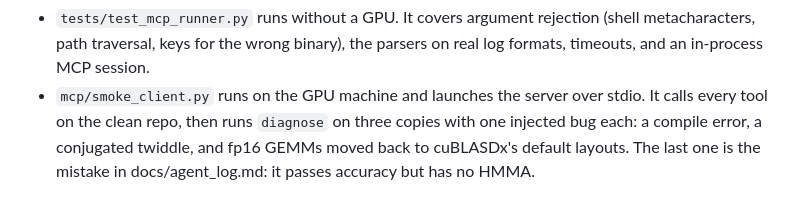
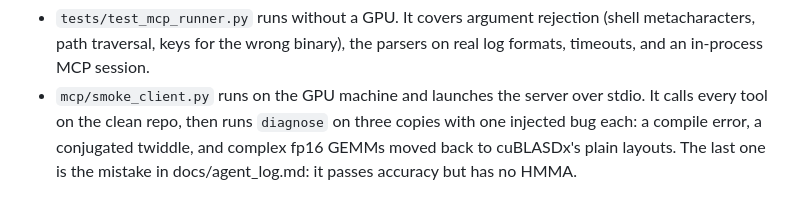
Before and after one commit to vixrino/monarch-fft-mathdx, a Markdown page: mcp/README.md, the part around the change. GitHub-like rendering.

Commit message:
explain the lone monarch fp32 n=4096 point in the error figure note, say plain layouts in mcp readme
Co-Authored-By: Claude Opus 5.5 <noreply@anthropic.com>

```diff
--- a/mcp/README.md
+++ b/mcp/README.md
@@ -38,5 +38,5 @@ Checks:
   in-process MCP session.
 - `mcp/smoke_client.py` runs on the GPU machine and launches the server over stdio. It calls every tool on
   the clean repo, then runs `diagnose` on three copies with one injected bug each: a compile error, a
-  conjugated twiddle, and fp16 GEMMs moved back to cuBLASDx's default layouts. The last one is the mistake
+  conjugated twiddle, and complex fp16 GEMMs moved back to cuBLASDx's plain layouts. The last one is the mistake
   in docs/agent_log.md: it passes accuracy but has no HMMA.
```
Also changed, not shown: docs/figures/tesla_t4/error_decomposition.png, 1 other file.
